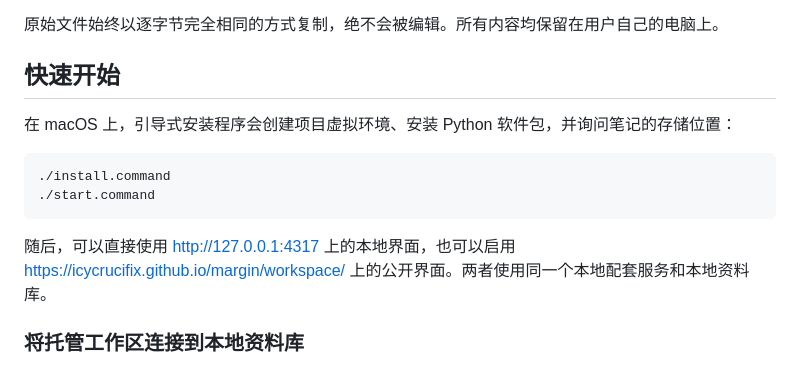
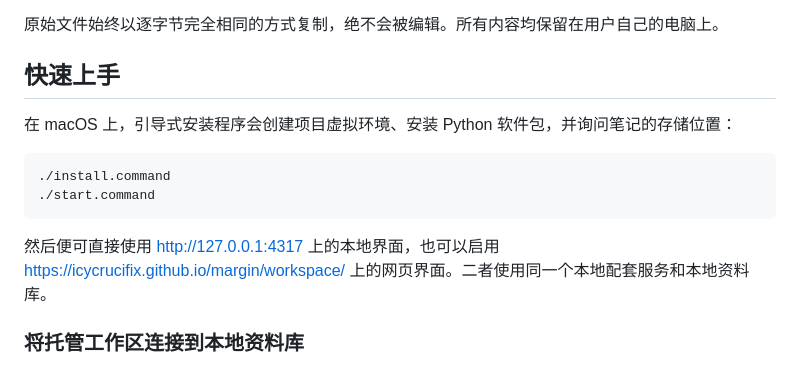
Before and after one commit to IcyCrucifix/margin, a Markdown page: README.zh-CN.md, the part around the change. Rendered like a GitHub page.

Commit message:
Fix typos in README.zh-CN.md

````diff
--- a/README.zh-CN.md
+++ b/README.zh-CN.md
@@ -13,7 +13,7 @@ Obsidian 并非必需。Margin 可以将笔记存储在：
 
 原始文件始终以逐字节完全相同的方式复制，绝不会被编辑。所有内容均保留在用户自己的电脑上。
 
-## 快速开始
+## 快速上手
 
 在 macOS 上，引导式安装程序会创建项目虚拟环境、安装 Python 软件包，并询问笔记的存储位置：
 
@@ -22,7 +22,7 @@ Obsidian 并非必需。Margin 可以将笔记存储在：
 ./start.command
 ```
 
-随后，可以直接使用 <http://127.0.0.1:4317> 上的本地界面，也可以启用 <https://icycrucifix.github.io/margin/workspace/> 上的公开界面。两者使用同一个本地配套服务和本地资料库。
+然后便可直接使用 <http://127.0.0.1:4317> 上的本地界面，也可以启用 <https://icycrucifix.github.io/margin/workspace/> 上的网页界面。二者使用同一个本地配套服务和本地资料库。
 
 ### 将托管工作区连接到本地资料库
 
````
